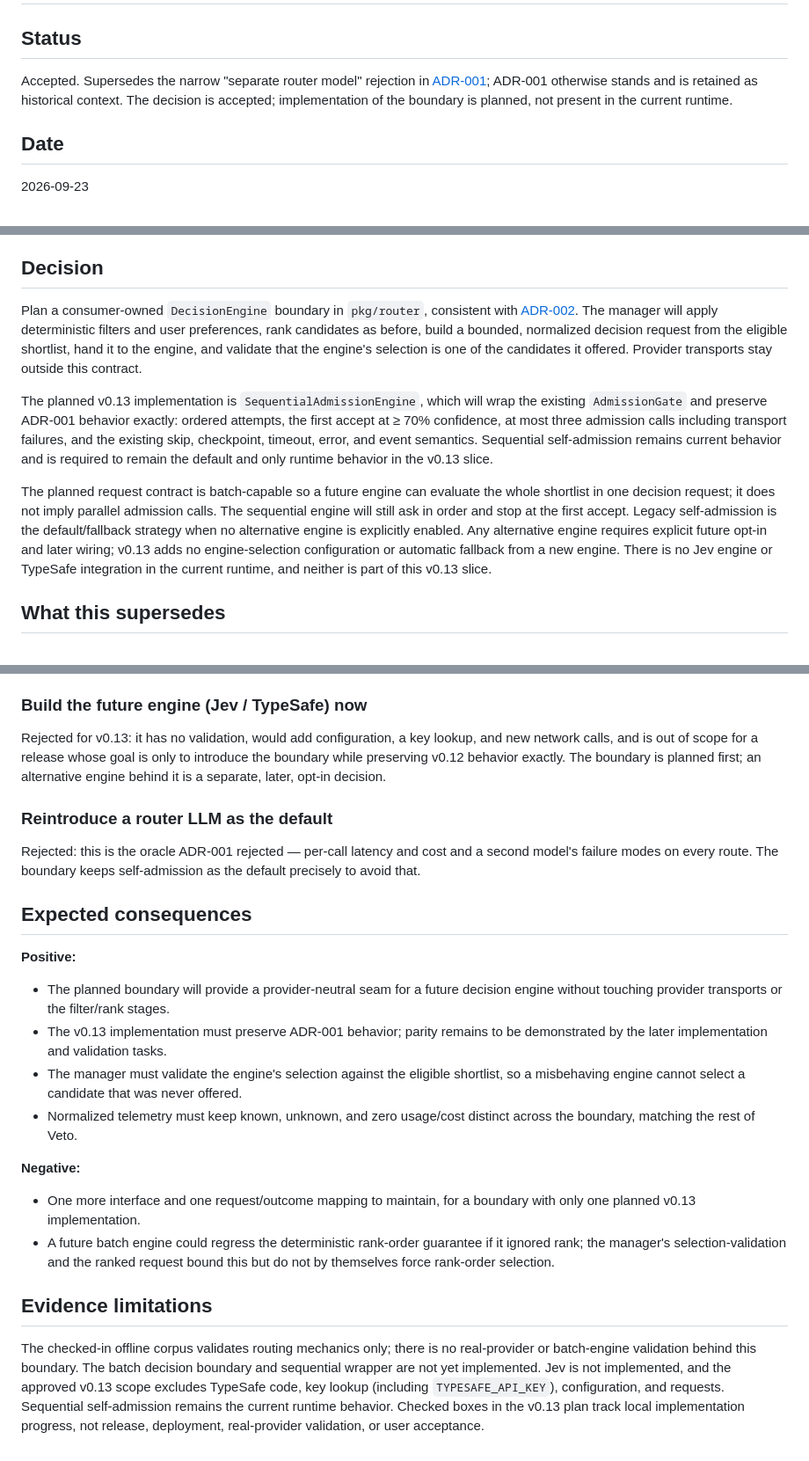
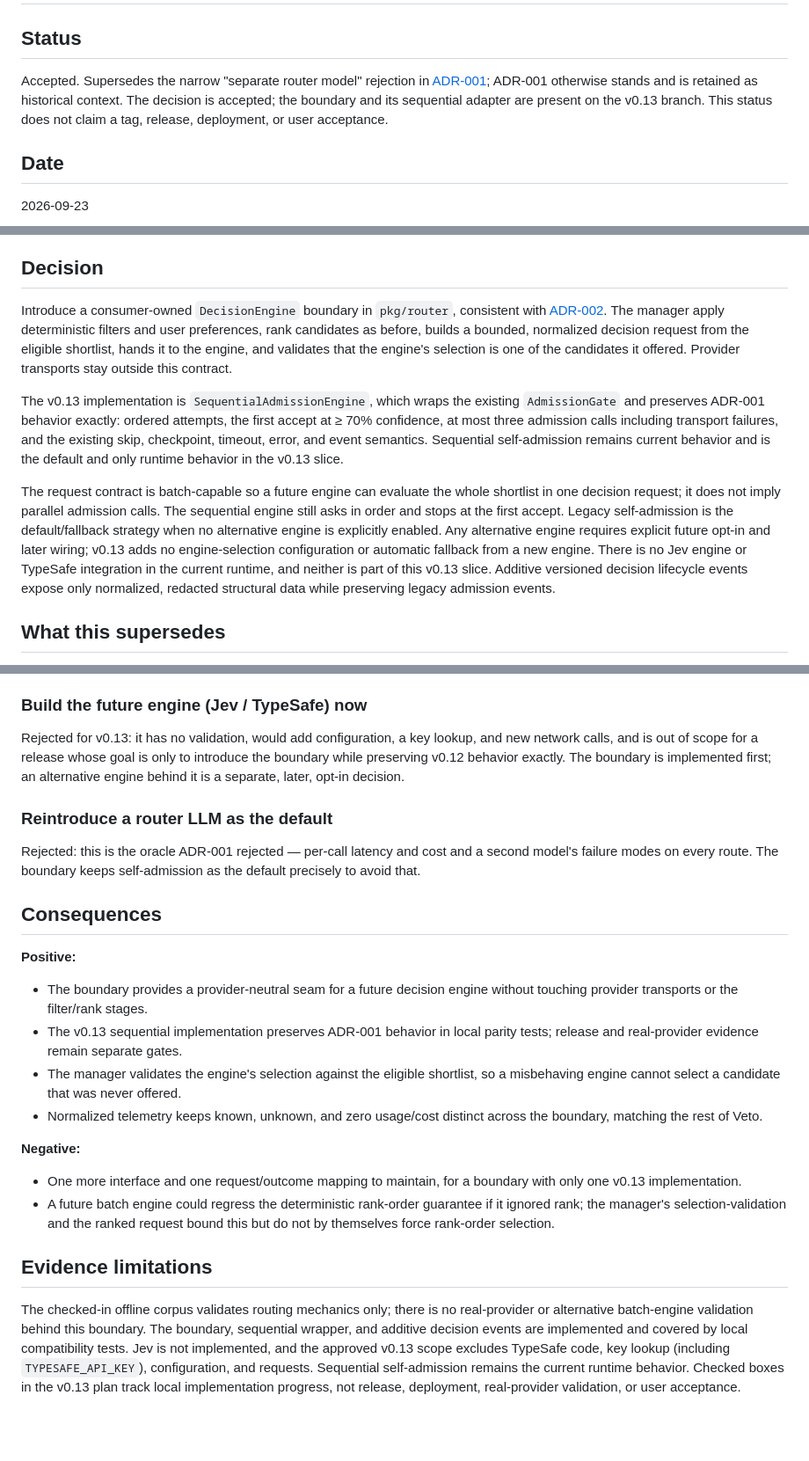
Before and after one commit to oleg-koval/veto, a Markdown page: docs/decisions/ADR-006-provider-neutral-decision-engine.md, 3 parts joined by grey strips. Shown at 88% size. Drawn GitHub-style; blank space fills up the shorter version.

```diff
--- a/docs/decisions/ADR-006-provider-neutral-decision-engine.md
+++ b/docs/decisions/ADR-006-provider-neutral-decision-engine.md
@@ -4,8 +4,9 @@
 
 Accepted. Supersedes the narrow "separate router model" rejection in
 [ADR-001](ADR-001-self-admitting-receivers.md); ADR-001 otherwise stands and is
-retained as historical context. The decision is accepted; implementation of the
-boundary is planned, not present in the current runtime.
+retained as historical context. The decision is accepted; the boundary and its
+sequential adapter are present on the v0.13 branch. This status
+does not claim a tag, release, deployment, or user acceptance.
 
 ## Date
 
@@ -36,29 +37,30 @@ self-admission does not reintroduce the oracle ADR-001 rejected.
 
 ## Decision
 
-Plan a consumer-owned `DecisionEngine` boundary in `pkg/router`, consistent
-with [ADR-002](ADR-002-multi-provider-executor-interface.md). The manager will
+Introduce a consumer-owned `DecisionEngine` boundary in `pkg/router`, consistent
+with [ADR-002](ADR-002-multi-provider-executor-interface.md). The manager
 apply deterministic filters and user preferences, rank candidates as before,
-build a bounded, normalized decision request from the eligible shortlist, hand
-it to the engine, and validate that the engine's selection is one of the
+builds a bounded, normalized decision request from the eligible shortlist, hands
+it to the engine, and validates that the engine's selection is one of the
 candidates it offered. Provider transports stay outside this contract.
 
-The planned v0.13 implementation is `SequentialAdmissionEngine`, which will wrap
-the existing `AdmissionGate` and preserve ADR-001 behavior exactly: ordered
+The v0.13 implementation is `SequentialAdmissionEngine`, which wraps
+the existing `AdmissionGate` and preserves ADR-001 behavior exactly: ordered
 attempts, the first accept at ≥ 70% confidence, at most three admission calls
 including transport failures, and the existing skip, checkpoint, timeout, error,
 and event semantics. Sequential self-admission remains current behavior and is
-required to remain the default and only runtime behavior in the v0.13 slice.
+the default and only runtime behavior in the v0.13 slice.
 
-The planned request contract is batch-capable so a future engine can evaluate
+The request contract is batch-capable so a future engine can evaluate
 the whole shortlist in one decision request; it does not imply parallel
-admission calls. The sequential engine will still ask in order and stop at the
+admission calls. The sequential engine still asks in order and stops at the
 first accept. Legacy self-admission is the default/fallback strategy when no
 alternative engine is explicitly enabled. Any alternative engine requires
 explicit future opt-in and later wiring; v0.13 adds no engine-selection
 configuration or automatic fallback from a new engine. There is no Jev engine
 or TypeSafe integration in the current runtime, and neither is part of this
-v0.13 slice.
+v0.13 slice. Additive versioned decision lifecycle events expose only normalized,
+redacted structural data while preserving legacy admission events.
 
 ## What this supersedes
 
@@ -81,9 +83,9 @@ the roadmap sets out to remove.
 
 Rejected for v0.13: it has no validation, would add configuration, a key lookup,
 and new network calls, and is out of scope for a release whose goal is only to
-introduce the boundary while preserving v0.12 behavior exactly. The boundary
-is planned first; an alternative engine behind it is a separate, later, opt-in
-decision.
+introduce the boundary while preserving v0.12 behavior exactly. The boundary is
+implemented first; an alternative engine behind it is a separate, later,
+opt-in decision.
 
 ### Reintroduce a router LLM as the default
 
@@ -91,23 +93,23 @@ Rejected: this is the oracle ADR-001 rejected — per-call latency and cost and
 second model's failure modes on every route. The boundary keeps self-admission
 as the default precisely to avoid that.
 
-## Expected consequences
+## Consequences
 
 **Positive:**
 
-- The planned boundary will provide a provider-neutral seam for a future
+- The boundary provides a provider-neutral seam for a future
   decision engine without touching provider transports or the filter/rank stages.
-- The v0.13 implementation must preserve ADR-001 behavior; parity remains to
-  be demonstrated by the later implementation and validation tasks.
-- The manager must validate the engine's selection against the eligible shortlist,
+- The v0.13 sequential implementation preserves ADR-001 behavior in local parity
+  tests; release and real-provider evidence remain separate gates.
+- The manager validates the engine's selection against the eligible shortlist,
   so a misbehaving engine cannot select a candidate that was never offered.
-- Normalized telemetry must keep known, unknown, and zero usage/cost distinct
+- Normalized telemetry keeps known, unknown, and zero usage/cost distinct
   across the boundary, matching the rest of Veto.
 
 **Negative:**
 
 - One more interface and one request/outcome mapping to maintain, for a boundary
-  with only one planned v0.13 implementation.
+  with only one v0.13 implementation.
 - A future batch engine could regress the deterministic rank-order guarantee if
   it ignored rank; the manager's selection-validation and the ranked request
   bound this but do not by themselves force rank-order selection.
@@ -115,10 +117,10 @@ as the default precisely to avoid that.
 ## Evidence limitations
 
 The checked-in offline corpus validates routing mechanics only; there is no
-real-provider or batch-engine validation behind this boundary. The batch
-decision boundary and sequential wrapper are not yet implemented.
-Jev is not implemented, and the approved v0.13 scope excludes TypeSafe code,
-key lookup (including `TYPESAFE_API_KEY`), configuration, and requests. Sequential
-self-admission remains the current runtime behavior. Checked boxes in the v0.13
-plan track local implementation progress, not release, deployment, real-provider
-validation, or user acceptance.
+real-provider or alternative batch-engine validation behind this boundary. The
+boundary, sequential wrapper, and additive decision events are implemented and
+covered by local compatibility tests. Jev is not implemented, and the approved
+v0.13 scope excludes TypeSafe code, key lookup (including `TYPESAFE_API_KEY`),
+configuration, and requests. Sequential self-admission remains the current
+runtime behavior. Checked boxes in the v0.13 plan track local implementation
+progress, not release, deployment, real-provider validation, or user acceptance.
```
Also changed, not shown: README.md (+11 -10 lines), docs/plans/2026-09-22-jev-decision-engine-v013.md (+4 -4 lines).
